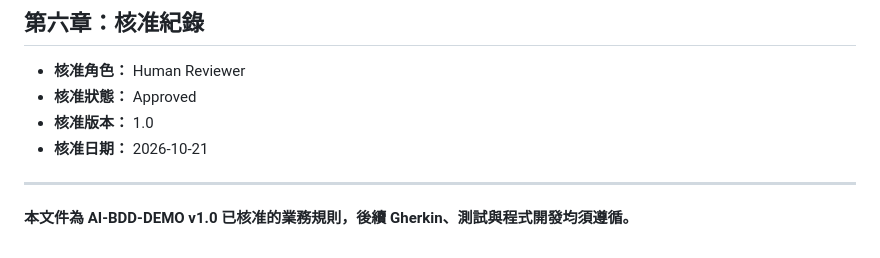
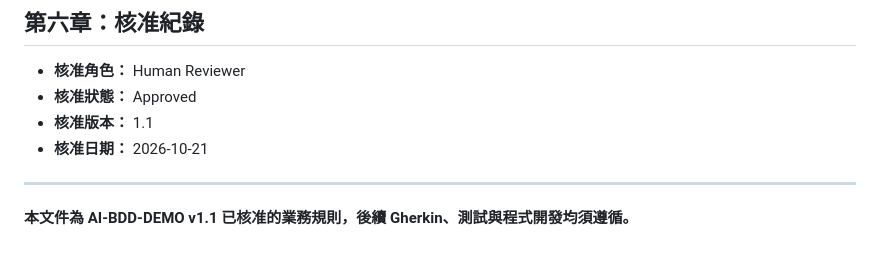
Before and after one commit to orozcohsu/ai-bdd-demo, a Markdown page: specs/business/business-rules.md, the part around the change. Drawn GitHub-style.

Commit message:
version 1.1

```diff
--- a/specs/business/business-rules.md
+++ b/specs/business/business-rules.md
@@ -97,9 +97,9 @@
 
 - **核准角色：** Human Reviewer
 - **核准狀態：** Approved
-- **核准版本：** 1.0
+- **核准版本：** 1.1
 - **核准日期：** 2026-10-21
 
 ---
 
-**本文件為 AI-BDD-DEMO v1.0 已核准的業務規則，後續 Gherkin、測試與程式開發均須遵循。**
+**本文件為 AI-BDD-DEMO v1.1 已核准的業務規則，後續 Gherkin、測試與程式開發均須遵循。**
```
